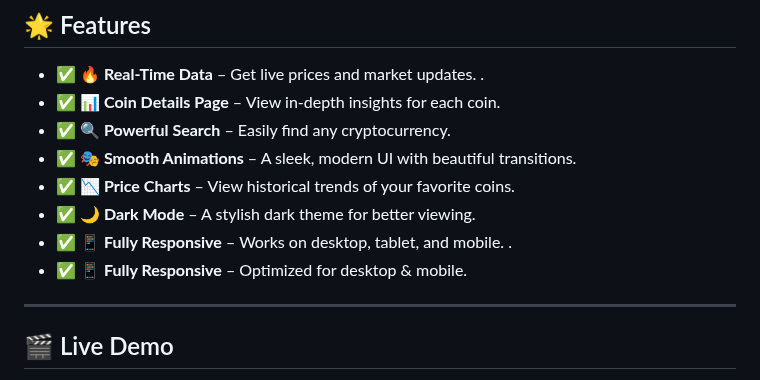
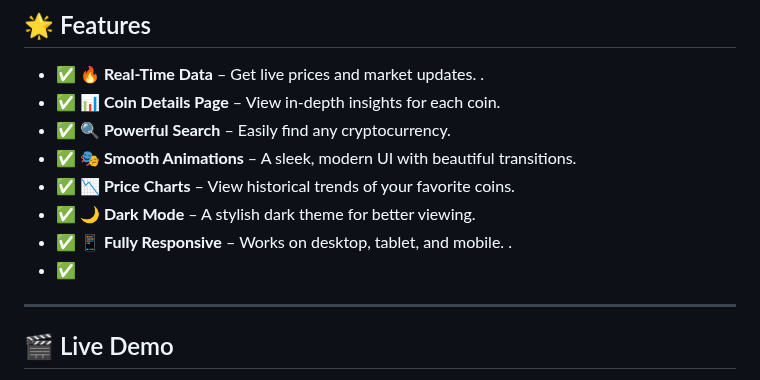
Before and after one commit to KelvCodes/CryptoBeast, a Markdown page: README.md, the part around the change. GitHub-like rendering.

```diff
--- a/README.md
+++ b/README.md
@@ -13,7 +13,7 @@ Stay ahead in the crypto world with live updates, price charts, and historical d
 - ✅ **📉 Price Charts** – View historical trends of your favorite coins.
 - ✅ **🌙 Dark Mode** – A stylish dark theme for better viewing.
 - ✅ **📱 Fully Responsive** – Works on desktop, tablet, and mobile. .
-- ✅ **📱 Fully Responsive** – Optimized for desktop & mobile.
+- ✅
 
 
 ---
```
